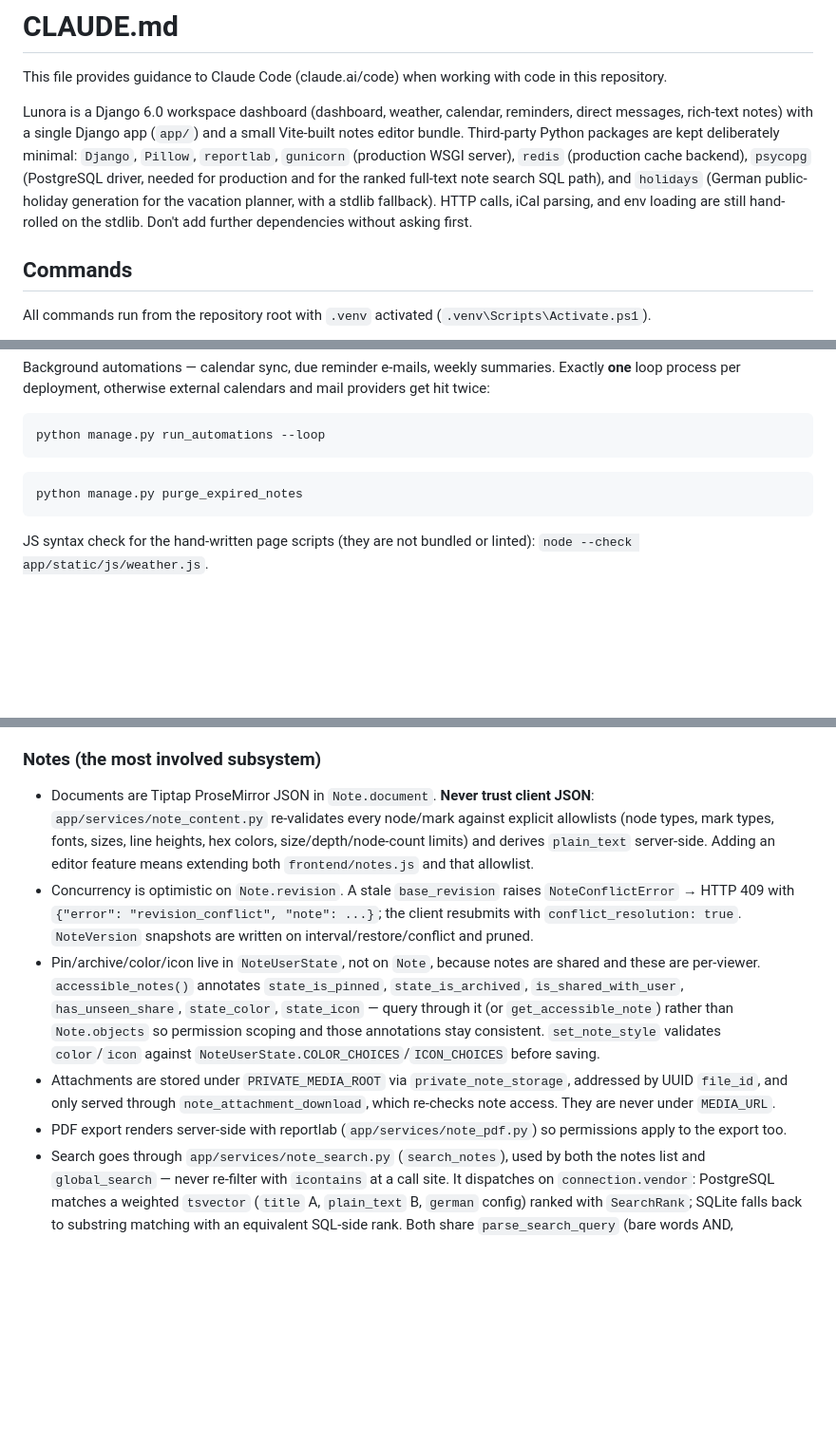
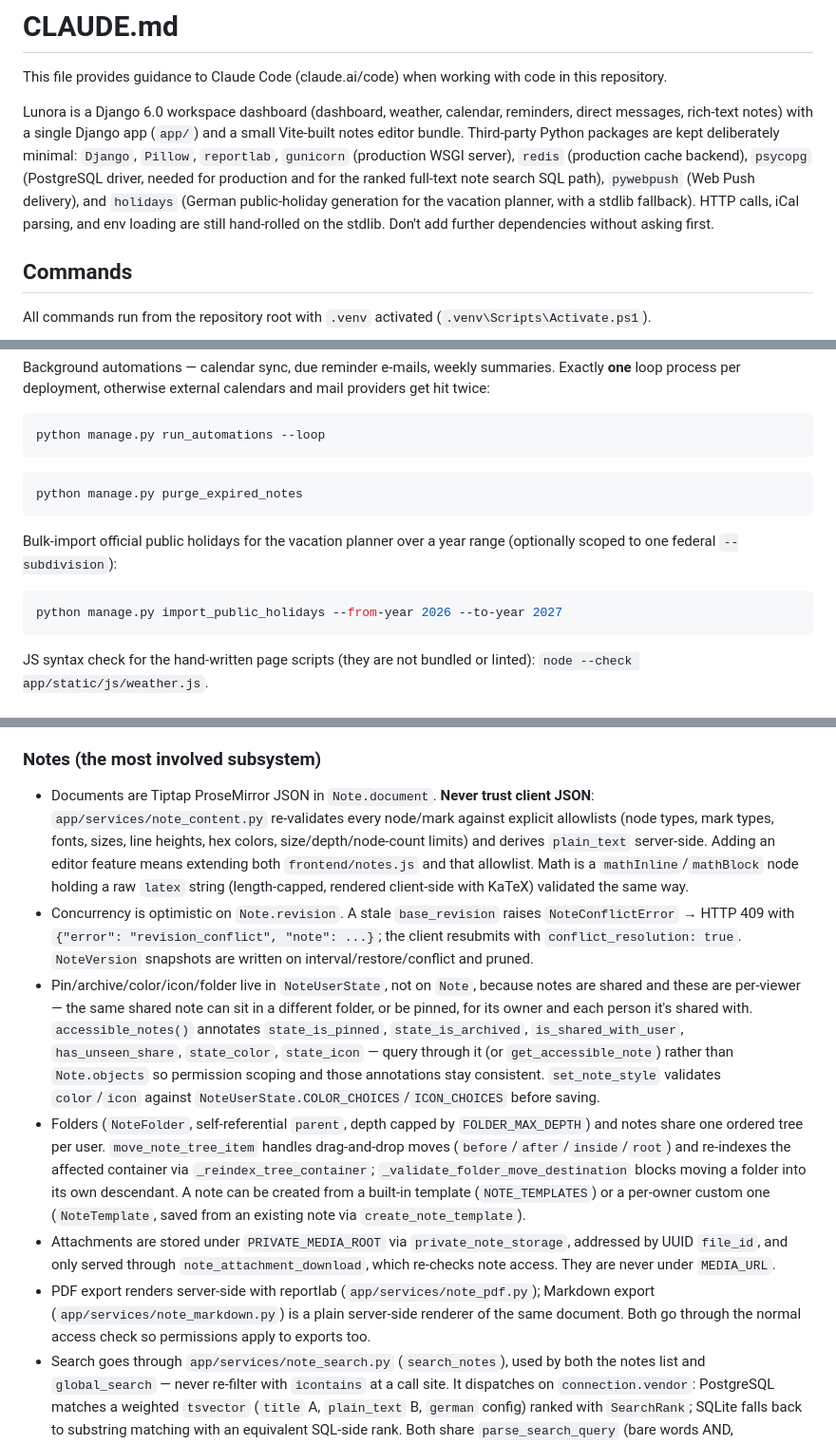
Before and after one commit to YannikFroehlich/Lunora, a Markdown page: CLAUDE.md, 3 parts joined by grey strips. Shown at 95% size. Drawn GitHub-style; blank space fills up the shorter version.

Commit message:
Document notes folders, templates, links, and math in repo guidance
CLAUDE.md and AGENTS.md hadn't caught up with the notes editor overhaul
(NoteFolder/NoteTemplate/NoteLink, mathInline/mathBlock, Markdown export)
or the pywebpush dependency and import_public_holidays command.

Co-Authored-By: Claude Sonnet 5 <noreply@anthropic.com>

````diff
--- a/CLAUDE.md
+++ b/CLAUDE.md
@@ -2,7 +2,7 @@
 
 This file provides guidance to Claude Code (claude.ai/code) when working with code in this repository.
 
-Lunora is a Django 6.0 workspace dashboard (dashboard, weather, calendar, reminders, direct messages, rich-text notes) with a single Django app (`app/`) and a small Vite-built notes editor bundle. Third-party Python packages are kept deliberately minimal: `Django`, `Pillow`, `reportlab`, `gunicorn` (production WSGI server), `redis` (production cache backend), `psycopg` (PostgreSQL driver, needed for production and for the ranked full-text note search SQL path), and `holidays` (German public-holiday generation for the vacation planner, with a stdlib fallback). HTTP calls, iCal parsing, and env loading are still hand-rolled on the stdlib. Don't add further dependencies without asking first.
+Lunora is a Django 6.0 workspace dashboard (dashboard, weather, calendar, reminders, direct messages, rich-text notes) with a single Django app (`app/`) and a small Vite-built notes editor bundle. Third-party Python packages are kept deliberately minimal: `Django`, `Pillow`, `reportlab`, `gunicorn` (production WSGI server), `redis` (production cache backend), `psycopg` (PostgreSQL driver, needed for production and for the ranked full-text note search SQL path), `pywebpush` (Web Push delivery), and `holidays` (German public-holiday generation for the vacation planner, with a stdlib fallback). HTTP calls, iCal parsing, and env loading are still hand-rolled on the stdlib. Don't add further dependencies without asking first.
 
 ## Commands
 
@@ -39,6 +39,12 @@ python manage.py run_automations --loop
 python manage.py purge_expired_notes
 ```
 
+Bulk-import official public holidays for the vacation planner over a year range (optionally scoped to one federal `--subdivision`):
+
+```bash
+python manage.py import_public_holidays --from-year 2026 --to-year 2027
+```
+
 JS syntax check for the hand-written page scripts (they are not bundled or linted): `node --check app/static/js/weather.js`.
 
 ## Architecture
@@ -59,11 +65,12 @@ Rendered UI strings are German; code identifiers, comments, and commit messages
 
 ### Notes (the most involved subsystem)
 
-- Documents are Tiptap ProseMirror JSON in `Note.document`. **Never trust client JSON**: `app/services/note_content.py` re-validates every node/mark against explicit allowlists (node types, mark types, fonts, sizes, line heights, hex colors, size/depth/node-count limits) and derives `plain_text` server-side. Adding an editor feature means extending both `frontend/notes.js` and that allowlist.
+- Documents are Tiptap ProseMirror JSON in `Note.document`. **Never trust client JSON**: `app/services/note_content.py` re-validates every node/mark against explicit allowlists (node types, mark types, fonts, sizes, line heights, hex colors, size/depth/node-count limits) and derives `plain_text` server-side. Adding an editor feature means extending both `frontend/notes.js` and that allowlist. Math is a `mathInline`/`mathBlock` node holding a raw `latex` string (length-capped, rendered client-side with KaTeX) validated the same way.
 - Concurrency is optimistic on `Note.revision`. A stale `base_revision` raises `NoteConflictError` → HTTP 409 with `{"error": "revision_conflict", "note": ...}`; the client resubmits with `conflict_resolution: true`. `NoteVersion` snapshots are written on interval/restore/conflict and pruned.
-- Pin/archive/color/icon live in `NoteUserState`, not on `Note`, because notes are shared and these are per-viewer. `accessible_notes()` annotates `state_is_pinned`, `state_is_archived`, `is_shared_with_user`, `has_unseen_share`, `state_color`, `state_icon` — query through it (or `get_accessible_note`) rather than `Note.objects` so permission scoping and those annotations stay consistent. `set_note_style` validates `color`/`icon` against `NoteUserState.COLOR_CHOICES`/`ICON_CHOICES` before saving.
+- Pin/archive/color/icon/folder live in `NoteUserState`, not on `Note`, because notes are shared and these are per-viewer — the same shared note can sit in a different folder, or be pinned, for its owner and each person it's shared with. `accessible_notes()` annotates `state_is_pinned`, `state_is_archived`, `is_shared_with_user`, `has_unseen_share`, `state_color`, `state_icon` — query through it (or `get_accessible_note`) rather than `Note.objects` so permission scoping and those annotations stay consistent. `set_note_style` validates `color`/`icon` against `NoteUserState.COLOR_CHOICES`/`ICON_CHOICES` before saving.
+- Folders (`NoteFolder`, self-referential `parent`, depth capped by `FOLDER_MAX_DEPTH`) and notes share one ordered tree per user. `move_note_tree_item` handles drag-and-drop moves (`before`/`after`/`inside`/`root`) and re-indexes the affected container via `_reindex_tree_container`; `_validate_folder_move_destination` blocks moving a folder into its own descendant. A note can be created from a built-in template (`NOTE_TEMPLATES`) or a per-owner custom one (`NoteTemplate`, saved from an existing note via `create_note_template`).
 - Attachments are stored under `PRIVATE_MEDIA_ROOT` via `private_note_storage`, addressed by UUID `file_id`, and only served through `note_attachment_download`, which re-checks note access. They are never under `MEDIA_URL`.
-- PDF export renders server-side with reportlab (`app/services/note_pdf.py`) so permissions apply to the export too.
+- PDF export renders server-side with reportlab (`app/services/note_pdf.py`); Markdown export (`app/services/note_markdown.py`) is a plain server-side renderer of the same document. Both go through the normal access check so permissions apply to exports too.
 - Search goes through `app/services/note_search.py` (`search_notes`), used by both the notes list and `global_search` — never re-filter with `icontains` at a call site. It dispatches on `connection.vendor`: PostgreSQL matches a weighted `tsvector` (`title` A, `plain_text` B, `german` config) ranked with `SearchRank`; SQLite falls back to substring matching with an equivalent SQL-side rank. Both share `parse_search_query` (bare words AND, `"phrases"`, `-exclusions`) so behaviour matches. Two things are deliberate: terms are matched as `:*` prefixes **and** kept as substrings, because German compounds mean "Rakete" must find "Raketenstart" and "start" must too; and the tsvector is built per query rather than stored, so `Note` needs no denormalised column — the upgrade path if it gets slow is a `SearchVectorField` + GIN index populated in `save_note`. Terms fed to `search_type="raw"` must stay bare words (`^\w+$`) or PostgreSQL raises a query-time error. Because the test suite runs on SQLite, `NotePostgresSearchSqlTests` compiles the production SQL against a PostgreSQL backend to cover that branch.
 - `frontend/notes.js` builds to `app/static/js/bundles/notes.js`, which **is committed**. After editing anything in `frontend/`, run `npm run build` and commit the regenerated bundle. `npm test` (vitest) only covers `frontend/**/*.test.js` — the small pure helpers.
 - Code blocks get syntax highlighting via `@tiptap/extension-code-block-lowlight` + `lowlight`'s `common` language bundle (StarterKit's own `codeBlock` is disabled via `codeBlock: false`). `note_content.py`'s `ALLOWED_CODE_LANGUAGES` must stay a subset of that bundle's registered language keys, or a saved language would highlight in the editor but fail server-side validation.
````
Also changed, not shown: other parts of CLAUDE.md (+1 -0 lines), AGENTS.md (+1 -1 lines).
